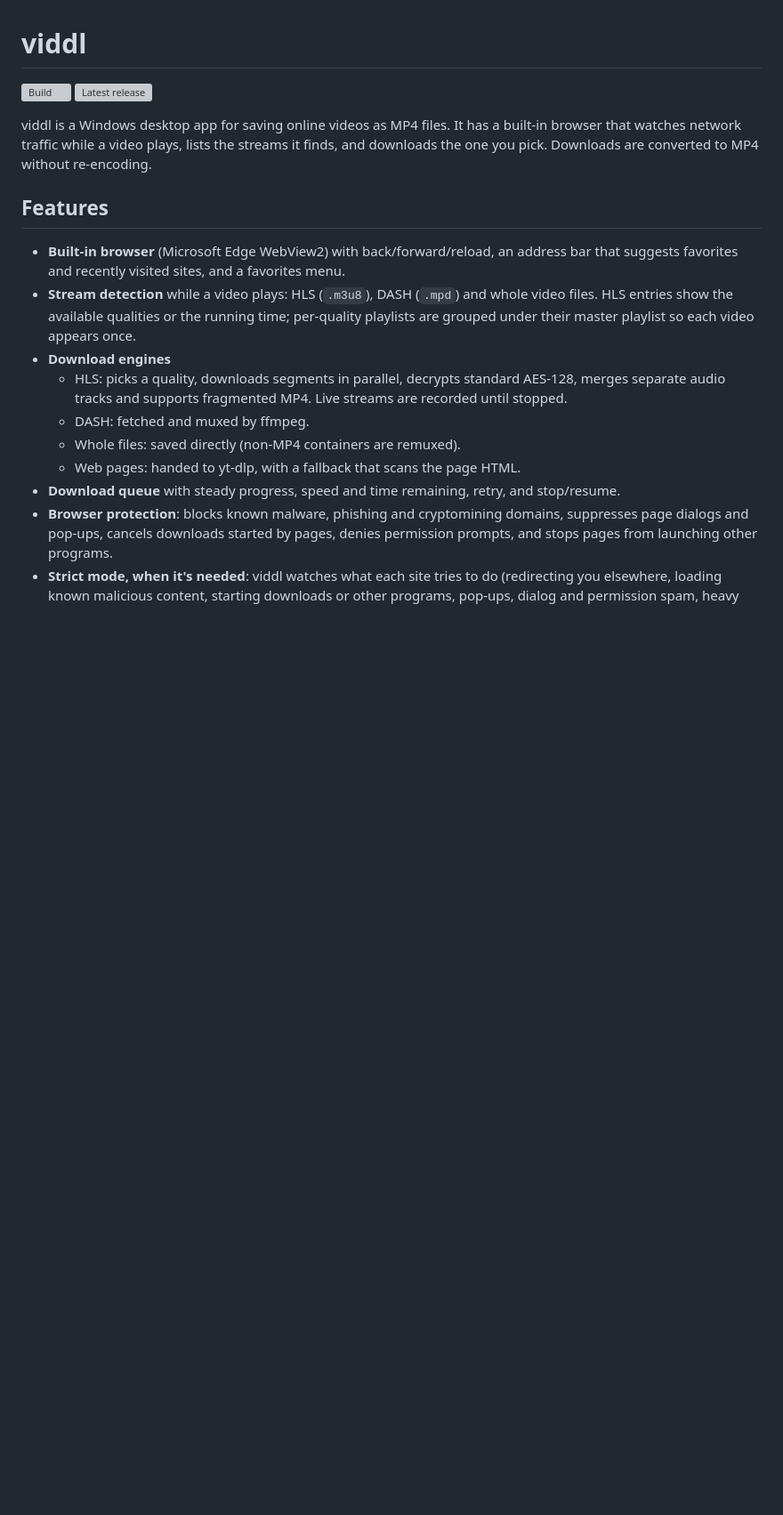
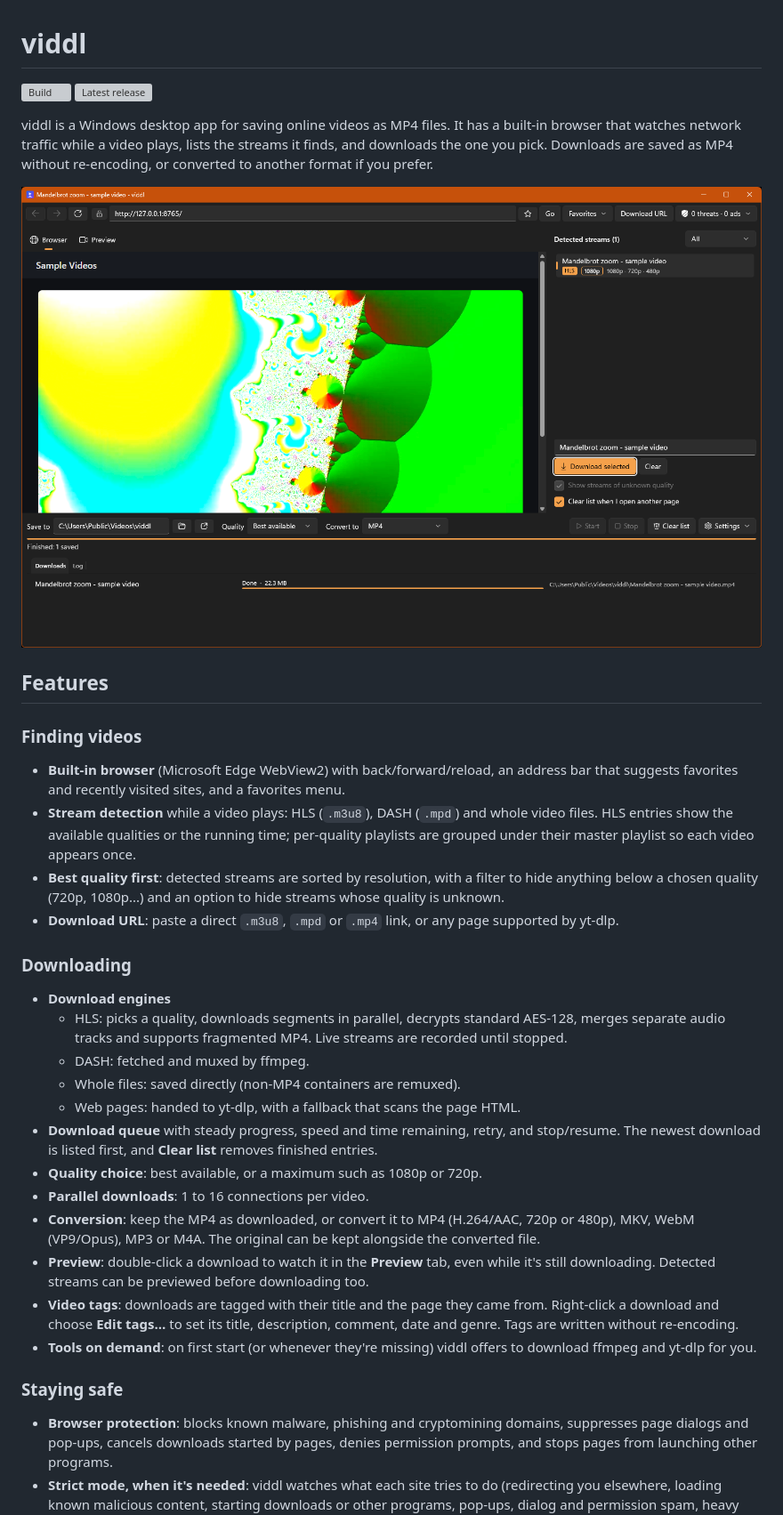
Before and after one commit to edgeofsanity76/viddl, a Markdown page: README.md, the part around one of its changes. Shown at 89% size. Drawn GitHub-style; pictures changed too: docs/screenshots/main.png (added); blank space fills up the shorter version; grey boxes are pictures that could not be loaded.

```diff
--- a/README.md
+++ b/README.md
@@ -5,22 +5,47 @@
 
 viddl is a Windows desktop app for saving online videos as MP4 files. It has a built-in browser that
 watches network traffic while a video plays, lists the streams it finds, and downloads the one you pick.
-Downloads are converted to MP4 without re-encoding.
+Downloads are saved as MP4 without re-encoding, or converted to another format if you prefer.
+
+![viddl with a detected stream and a finished download](docs/screenshots/main.png)
 
 ## Features
+
+### Finding videos
 
 - **Built-in browser** (Microsoft Edge WebView2) with back/forward/reload, an address bar that suggests
   favorites and recently visited sites, and a favorites menu.
 - **Stream detection** while a video plays: HLS (`.m3u8`), DASH (`.mpd`) and whole video files. HLS entries
   show the available qualities or the running time; per-quality playlists are grouped under their master
   playlist so each video appears once.
+- **Best quality first**: detected streams are sorted by resolution, with a filter to hide anything below a
+  chosen quality (720p, 1080p...) and an option to hide streams whose quality is unknown.
+- **Download URL**: paste a direct `.m3u8`, `.mpd` or `.mp4` link, or any page supported by yt-dlp.
+
+### Downloading
+
 - **Download engines**
   - HLS: picks a quality, downloads segments in parallel, decrypts standard AES-128, merges separate audio
     tracks and supports fragmented MP4. Live streams are recorded until stopped.
   - DASH: fetched and muxed by ffmpeg.
   - Whole files: saved directly (non-MP4 containers are remuxed).
   - Web pages: handed to yt-dlp, with a fallback that scans the page HTML.
-- **Download queue** with steady progress, speed and time remaining, retry, and stop/resume.
+- **Download queue** with steady progress, speed and time remaining, retry, and stop/resume. The newest
+  download is listed first, and **Clear list** removes finished entries.
+- **Quality choice**: best available, or a maximum such as 1080p or 720p.
+- **Parallel downloads**: 1 to 16 connections per video.
+- **Conversion**: keep the MP4 as downloaded, or convert it to MP4 (H.264/AAC, 720p or 480p), MKV,
+  WebM (VP9/Opus), MP3 or M4A. The original can be kept alongside the converted file.
+- **Preview**: double-click a download to watch it in the **Preview** tab, even while it's still downloading.
+  Detected streams can be previewed before downloading too.
+- **Video tags**: downloads are tagged with their title and the page they came from. Right-click a download
+  and choose **Edit tags…** to set its title, description, comment, date and genre. Tags are written without
+  re-encoding.
+- **Tools on demand**: on first start (or whenever they're missing) viddl offers to download ffmpeg and yt-dlp
+  for you.
+
+### Staying safe
+
 - **Browser protection**: blocks known malware, phishing and cryptomining domains, suppresses page dialogs and
   pop-ups, cancels downloads started by pages, denies permission prompts, and stops pages from launching other
   programs.
```
Also changed, not shown: other parts of README.md (+26 -5 lines), docs/screenshots/protection.png (added), docs/screenshots/settings.png (added), 1 other file.
